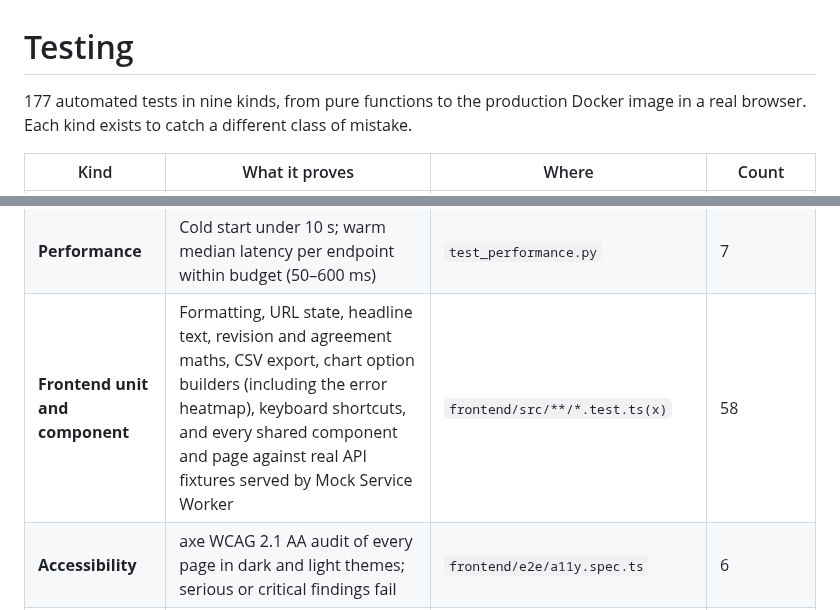
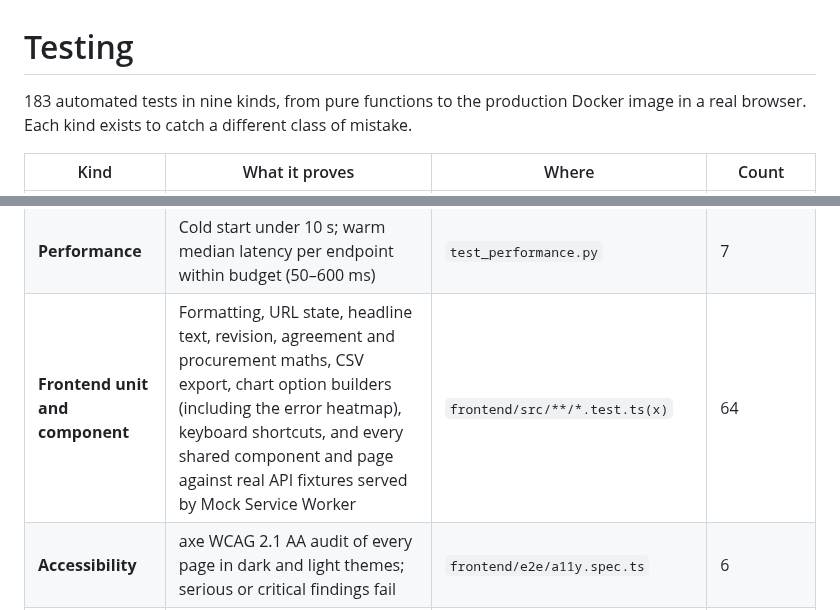
Before and after one commit to pranav8431/GridBricks, a Markdown page: docs/testing.md, 2 parts joined by grey strips. Rendered like a GitHub page.

```diff
--- a/docs/testing.md
+++ b/docs/testing.md
@@ -1,6 +1,6 @@
 # Testing
 
-177 automated tests in nine kinds, from pure functions to the production Docker image in a real
+183 automated tests in nine kinds, from pure functions to the production Docker image in a real
 browser. Each kind exists to catch a different class of mistake.
 
 | Kind | What it proves | Where | Count |
@@ -13,7 +13,7 @@ browser. Each kind exists to catch a different class of mistake.
 | **Contract** | The frontend's committed OpenAPI document equals the spec the API serves, so generated TypeScript types cannot drift | `test_contract.py` | 2 |
 | **Golden and data integrity** | January headline numbers (MAE, bias, coverage, daily energy error) and the snapshot's checksums, uniqueness and coverage | `test_snapshot_golden.py`, `test_snapshot_integrity.py` | 12 |
 | **Performance** | Cold start under 10 s; warm median latency per endpoint within budget (50–600 ms) | `test_performance.py` | 7 |
-| **Frontend unit and component** | Formatting, URL state, headline text, revision and agreement maths, CSV export, chart option builders (including the error heatmap), keyboard shortcuts, and every shared component and page against real API fixtures served by Mock Service Worker | `frontend/src/**/*.test.ts(x)` | 58 |
+| **Frontend unit and component** | Formatting, URL state, headline text, revision, agreement and procurement maths, CSV export, chart option builders (including the error heatmap), keyboard shortcuts, and every shared component and page against real API fixtures served by Mock Service Worker | `frontend/src/**/*.test.ts(x)` | 64 |
 | **Accessibility** | axe WCAG 2.1 AA audit of every page in dark and light themes; serious or critical findings fail | `frontend/e2e/a11y.spec.ts` | 6 |
 | **End to end** | Smoke journeys in a non-UK browser timezone, plus phone layout: menu, navigation, no sideways scroll | `frontend/e2e/smoke.spec.ts`, `mobile.spec.ts` | 8 |
 
```
Also changed, not shown: README.md (+23 -3 lines), docs/images/brief-revealed.png, docs/images/brief.png, 7 other files.
